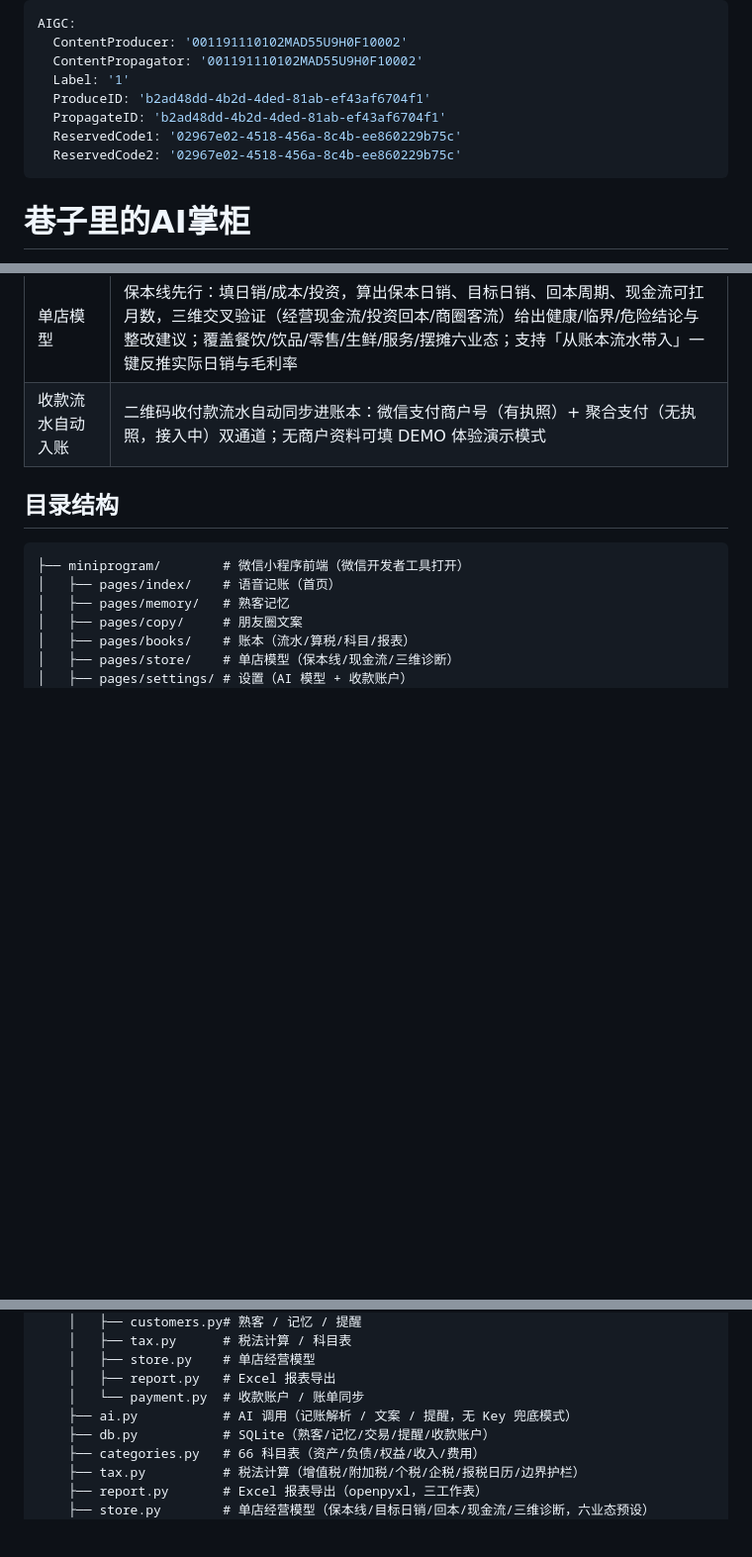
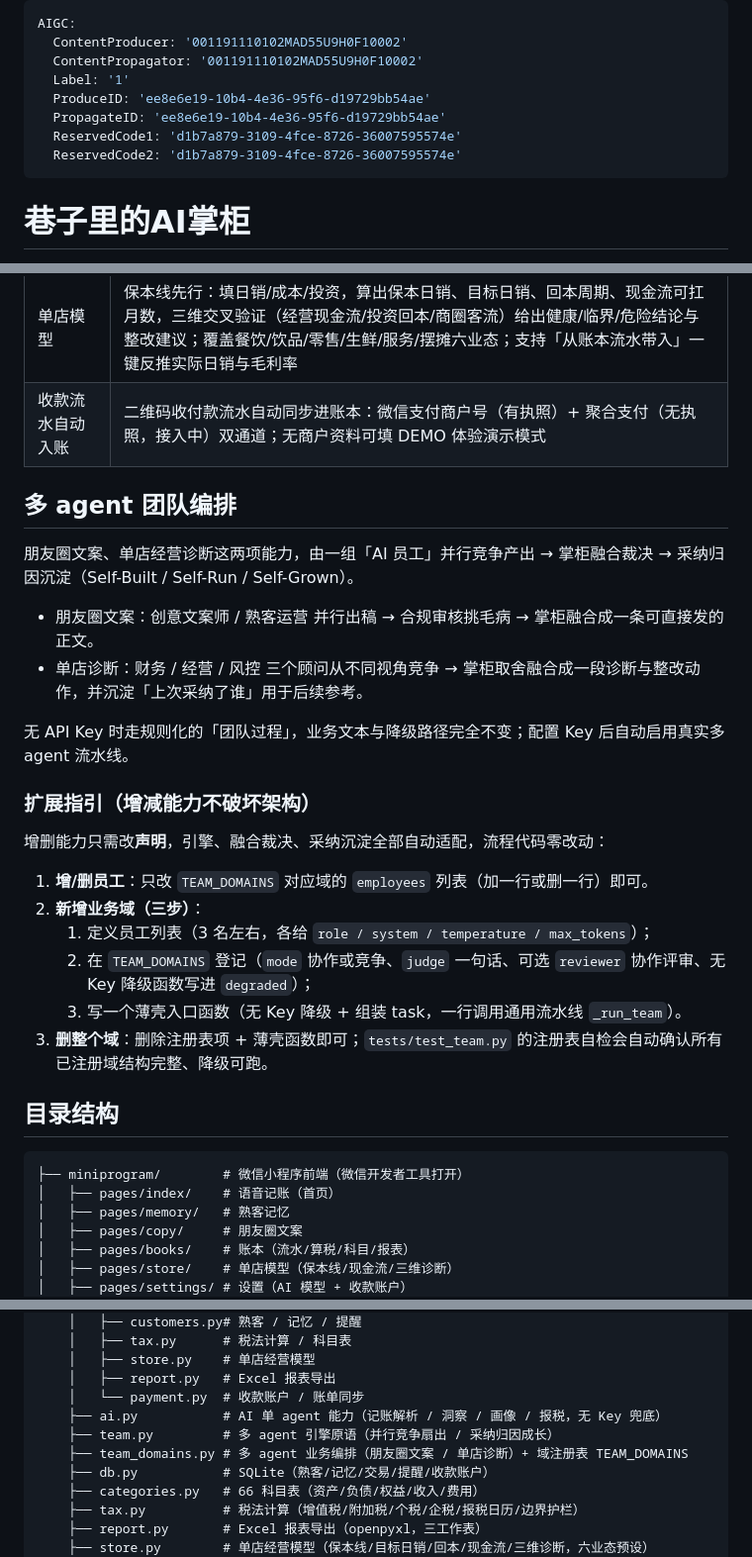
Before and after one commit to 1095278645/xirangceshi, a Markdown page: README.md, 3 parts joined by grey strips. Shown at 99% size. Drawn GitHub-style; blank space fills up the shorter version.

Commit message:
docs: README 新增「多 agent 团队编排」章节与扩展指引（增删能力不破坏架构）

```diff
--- a/README.md
+++ b/README.md
@@ -3,10 +3,10 @@ AIGC:
   ContentProducer: '001191110102MAD55U9H0F10002'
   ContentPropagator: '001191110102MAD55U9H0F10002'
   Label: '1'
-  ProduceID: 'b2ad48dd-4b2d-4ded-81ab-ef43af6704f1'
-  PropagateID: 'b2ad48dd-4b2d-4ded-81ab-ef43af6704f1'
-  ReservedCode1: '02967e02-4518-456a-8c4b-ee860229b75c'
-  ReservedCode2: '02967e02-4518-456a-8c4b-ee860229b75c'
+  ProduceID: 'ee8e6e19-10b4-4e36-95f6-d19729bb54ae'
+  PropagateID: 'ee8e6e19-10b4-4e36-95f6-d19729bb54ae'
+  ReservedCode1: 'd1b7a879-3109-4fce-8726-36007595574e'
+  ReservedCode2: 'd1b7a879-3109-4fce-8726-36007595574e'
 ---
 
 # 巷子里的AI掌柜
@@ -25,6 +25,26 @@ AIGC:
 | 账本（省账通） | 查流水、算税费（增值税/个税/企税/报税日历）、66 科目表、一键导出 Excel 报表；大额记账自动预警 |
 | 单店模型 | 保本线先行：填日销/成本/投资，算出保本日销、目标日销、回本周期、现金流可扛月数，三维交叉验证（经营现金流/投资回本/商圈客流）给出健康/临界/危险结论与整改建议；覆盖餐饮/饮品/零售/生鲜/服务/摆摊六业态；支持「从账本流水带入」一键反推实际日销与毛利率 |
 | 收款流水自动入账 | 二维码收付款流水自动同步进账本：微信支付商户号（有执照）+ 聚合支付（无执照，接入中）双通道；无商户资料可填 DEMO 体验演示模式 |
+
+## 多 agent 团队编排
+
+朋友圈文案、单店经营诊断这两项能力，由一组「AI 员工」并行竞争产出 → 掌柜融合裁决 → 采纳归因沉淀（Self-Built / Self-Run / Self-Grown）。
+
+- 朋友圈文案：创意文案师 / 熟客运营 并行出稿 → 合规审核挑毛病 → 掌柜融合成一条可直接发的正文。
+- 单店诊断：财务 / 经营 / 风控 三个顾问从不同视角竞争 → 掌柜取舍融合成一段诊断与整改动作，并沉淀「上次采纳了谁」用于后续参考。
+
+无 API Key 时走规则化的「团队过程」，业务文本与降级路径完全不变；配置 Key 后自动启用真实多 agent 流水线。
+
+### 扩展指引（增减能力不破坏架构）
+
+增删能力只需改**声明**，引擎、融合裁决、采纳沉淀全部自动适配，流程代码零改动：
+
+1. **增/删员工**：只改 `TEAM_DOMAINS` 对应域的 `employees` 列表（加一行或删一行）即可。
+2. **新增业务域（三步）**：
+   1. 定义员工列表（3 名左右，各给 `role / system / temperature / max_tokens`）；
+   2. 在 `TEAM_DOMAINS` 登记（`mode` 协作或竞争、`judge` 一句话、可选 `reviewer` 协作评审、无 Key 降级函数写进 `degraded`）；
+   3. 写一个薄壳入口函数（无 Key 降级 + 组装 task，一行调用通用流水线 `_run_team`）。
+3. **删整个域**：删除注册表项 + 薄壳函数即可；`tests/test_team.py` 的注册表自检会自动确认所有已注册域结构完整、降级可跑。
 
 ## 目录结构
 
@@ -48,7 +68,9 @@ AIGC:
     │   ├── store.py    # 单店经营模型
     │   ├── report.py   # Excel 报表导出
     │   └── payment.py  # 收款账户 / 账单同步
-    ├── ai.py           # AI 调用（记账解析 / 文案 / 提醒，无 Key 兜底模式）
+    ├── ai.py           # AI 单 agent 能力（记账解析 / 洞察 / 画像 / 报税，无 Key 兜底）
+    ├── team.py         # 多 agent 引擎原语（并行竞争扇出 / 采纳归因成长）
+    ├── team_domains.py # 多 agent 业务编排（朋友圈文案 / 单店诊断）+ 域注册表 TEAM_DOMAINS
     ├── db.py           # SQLite（熟客/记忆/交易/提醒/收款账户）
     ├── categories.py   # 66 科目表（资产/负债/权益/收入/费用）
     ├── tax.py          # 税法计算（增值税/附加税/个税/企税/报税日历/边界护栏）
```
